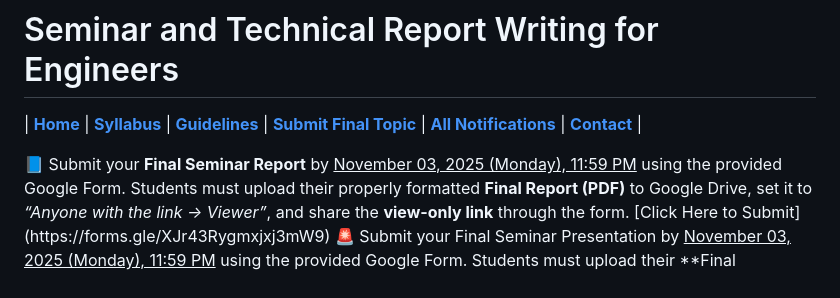
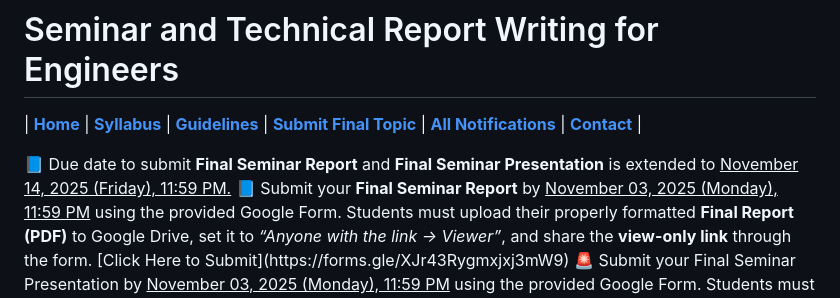
Before and after one commit to gndec-yjs/SMCE, a Markdown page: README.md, the part around the change. GitHub-like rendering.

```diff
--- a/README.md
+++ b/README.md
@@ -2,6 +2,10 @@
 
 | **[Home](README.md)** | **[Syllabus](Contents/Syllabus.md)** | **[Guidelines](Contents/Guidelines.md)** | **[Submit Final Topic](Contents/final-topic-submission.md)** | **[All Notifications](Contents/Notifications.md)** | **[Contact](Contents/Contact.md)** |
 
+
+<span style="color:red; font-weight:bold; animation: blinker 1s linear infinite;">
+📘 Due date to submit <b>Final Seminar Report</b> and <b>Final Seminar Presentation</b> is extended to <u>November 14, 2025 (Friday), 11:59 PM.</u>
+</span>
 
 <span style="color:red; font-weight:bold; animation: blinker 1s linear infinite;">
 📘 Submit your <b>Final Seminar Report</b> by <u>November 03, 2025 (Monday), 11:59 PM</u> using the provided Google Form.
```
